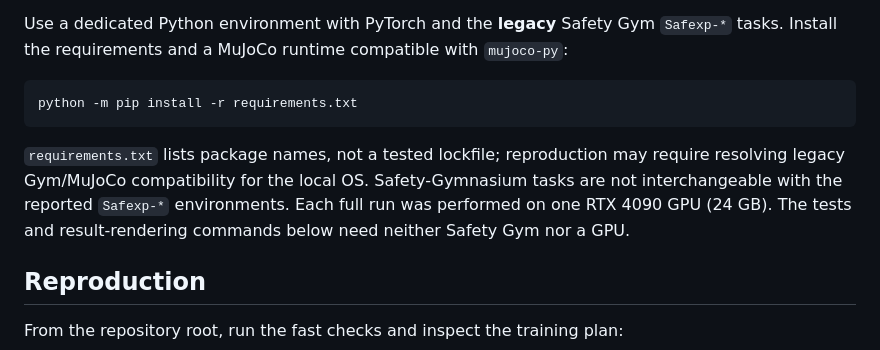
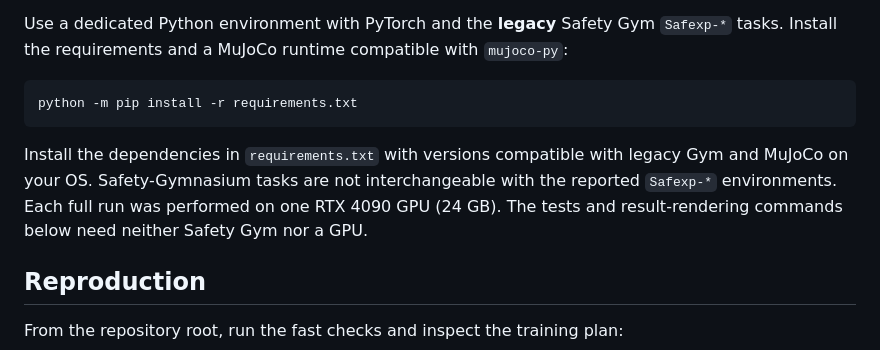
Before and after one commit to zchzch0320/reppd-teg, a Markdown page: README.md, the part around the change. GitHub-like rendering.

Commit message:
Polish published experiment documentation

````diff
--- a/README.md
+++ b/README.md
@@ -25,7 +25,7 @@ Use a dedicated Python environment with PyTorch and the **legacy** Safety Gym `S
 python -m pip install -r requirements.txt
 ```
 
-`requirements.txt` lists package names, not a tested lockfile; reproduction may require resolving legacy Gym/MuJoCo compatibility for the local OS. Safety-Gymnasium tasks are not interchangeable with the reported `Safexp-*` environments. Each full run was performed on one RTX 4090 GPU (24 GB). The tests and result-rendering commands below need neither Safety Gym nor a GPU.
+Install the dependencies in `requirements.txt` with versions compatible with legacy Gym and MuJoCo on your OS. Safety-Gymnasium tasks are not interchangeable with the reported `Safexp-*` environments. Each full run was performed on one RTX 4090 GPU (24 GB). The tests and result-rendering commands below need neither Safety Gym nor a GPU.
 
 ## Reproduction
 
````
